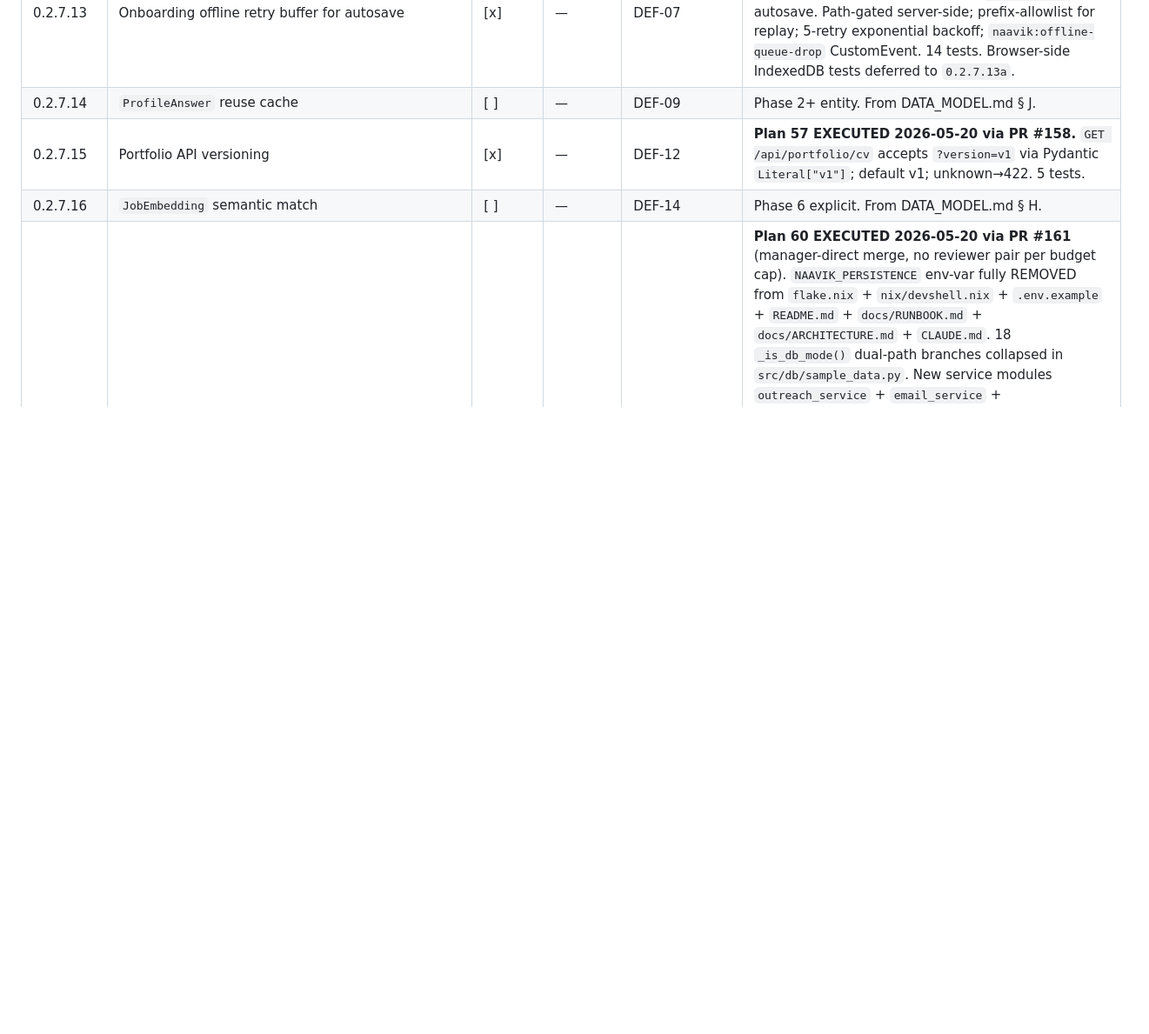
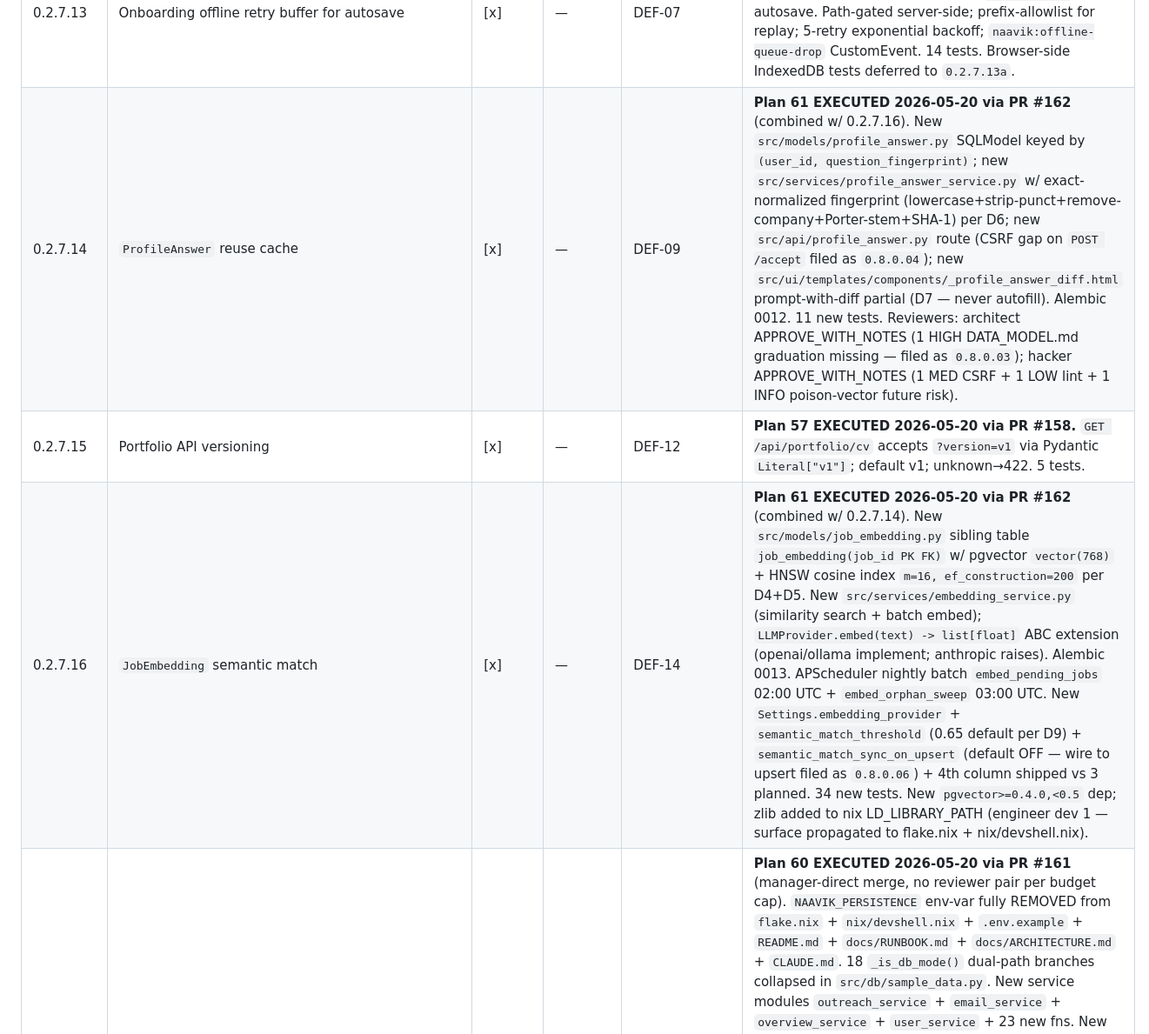
Before and after one commit to crizzy9/naavik, a Markdown page: ROADMAP.md, the part around one of its changes. Shown at 87% size. Drawn GitHub-style; blank space fills up the shorter version.

```diff
--- a/ROADMAP.md
+++ b/ROADMAP.md
@@ -324,9 +324,9 @@ Sort key per `docs/design/PHASE_NUMBERING.md` § 1: **release-version ASC → pr
 | 0.2.7.11 | LinkedIn proxy support | [ ] | — | DEF-15 | Phase 6+ explicit marker. From BACKEND.md § J.4. |
 | 0.2.7.12 | Auto-apply immediate dispatch on right-swipe | [x] | — | DEF-10 | **Plan 59 EXECUTED 2026-05-20 via PR #160.** Option D shipped: `Settings.auto_apply_immediate_dispatch BOOLEAN NOT NULL DEFAULT FALSE` (alembic 0011) + right-swipe handler schedules one-off `add_job(DateTrigger=now, id='auto-apply-immediate-{app_id}-{uuid8}', func='scheduler.jobs:auto_apply')` when toggle enabled. HTMX tri-state idiom for the new toggle. 5 tests. `FUNC_REF_ALLOWLIST` not modified (`auto_apply` already there). Default OFF preserves 5-min cron behavior. Reviewers: hacker APPROVE_WITH_NOTES (2 LOW non-blocking notes on PRE-EXISTING gaps — filed as `0.2.7.25` CSRF on put_auto_apply/put_llm/put_notifications + `0.2.7.26` IDOR via `user_id=1` hardcode on same 3 routes); architect APPROVE 0 findings. |
 | 0.2.7.13 | Onboarding offline retry buffer for autosave | [x] | — | DEF-07 | **Plan 57 EXECUTED 2026-05-20 via PR #158.** New `src/ui/static/offline_queue.js` (~210 LOC) — IndexedDB-backed retry queue for `/onboarding*` autosave. Path-gated server-side; prefix-allowlist for replay; 5-retry exponential backoff; `naavik:offline-queue-drop` CustomEvent. 14 tests. Browser-side IndexedDB tests deferred to `0.2.7.13a`. |
-| 0.2.7.14 | `ProfileAnswer` reuse cache | [ ] | — | DEF-09 | Phase 2+ entity. From DATA_MODEL.md § J. |
+| 0.2.7.14 | `ProfileAnswer` reuse cache | [x] | — | DEF-09 | **Plan 61 EXECUTED 2026-05-20 via PR #162** (combined w/ 0.2.7.16). New `src/models/profile_answer.py` SQLModel keyed by `(user_id, question_fingerprint)`; new `src/services/profile_answer_service.py` w/ exact-normalized fingerprint (lowercase+strip-punct+remove-company+Porter-stem+SHA-1) per D6; new `src/api/profile_answer.py` route (CSRF gap on `POST /accept` filed as `0.8.0.04`); new `src/ui/templates/components/_profile_answer_diff.html` prompt-with-diff partial (D7 — never autofill). Alembic 0012. 11 new tests. Reviewers: architect APPROVE_WITH_NOTES (1 HIGH DATA_MODEL.md graduation missing — filed as `0.8.0.03`); hacker APPROVE_WITH_NOTES (1 MED CSRF + 1 LOW lint + 1 INFO poison-vector future risk). |
 | 0.2.7.15 | Portfolio API versioning | [x] | — | DEF-12 | **Plan 57 EXECUTED 2026-05-20 via PR #158.** `GET /api/portfolio/cv` accepts `?version=v1` via Pydantic `Literal["v1"]`; default v1; unknown→422. 5 tests. |
-| 0.2.7.16 | `JobEmbedding` semantic match | [ ] | — | DEF-14 | Phase 6 explicit. From DATA_MODEL.md § H. |
+| 0.2.7.16 | `JobEmbedding` semantic match | [x] | — | DEF-14 | **Plan 61 EXECUTED 2026-05-20 via PR #162** (combined w/ 0.2.7.14). New `src/models/job_embedding.py` sibling table `job_embedding(job_id PK FK)` w/ pgvector `vector(768)` + HNSW cosine index `m=16, ef_construction=200` per D4+D5. New `src/services/embedding_service.py` (similarity search + batch embed); `LLMProvider.embed(text) -> list[float]` ABC extension (openai/ollama implement; anthropic raises). Alembic 0013. APScheduler nightly batch `embed_pending_jobs` 02:00 UTC + `embed_orphan_sweep` 03:00 UTC. New `Settings.embedding_provider` + `semantic_match_threshold` (0.65 default per D9) + `semantic_match_sync_on_upsert` (default OFF — wire to upsert filed as `0.8.0.06`) + 4th column shipped vs 3 planned. 34 new tests. New `pgvector>=0.4.0,<0.5` dep; zlib added to nix LD_LIBRARY_PATH (engineer dev 1 — surface propagated to flake.nix + nix/devshell.nix). |
 | 0.2.7.17 | NAAVIK_PERSISTENCE env-var full removal | [x] | — | DEF-23 | **Plan 60 EXECUTED 2026-05-20 via PR #161** (manager-direct merge, no reviewer pair per budget cap). `NAAVIK_PERSISTENCE` env-var fully REMOVED from `flake.nix` + `nix/devshell.nix` + `.env.example` + `README.md` + `docs/RUNBOOK.md` + `docs/ARCHITECTURE.md` + `CLAUDE.md`. 18 `_is_db_mode()` dual-path branches collapsed in `src/db/sample_data.py`. New service modules `outreach_service` + `email_service` + `overview_service` + `user_service` + 23 new fns. New regression lint `test_no_sample_data_imports_in_routes.py` (with `_KNOWN_LEGACY_OFFENDERS` allowlist tracking 13 files needing route migration). 20 new parity tests. 1110 tests pass. **Significant deviation:** plan's commit-2 (full route+ctx rewire across 8 routes + 5 ctx-builders + 14 test-file `dependency_overrides[get_session]` fixture work) was descoped from PR #161 — routes still call `sd.*` accessors which now always read in-memory (no env gate). Operator-facing goal (env-var removal) achieved; route migration filed as `0.2.7.17a` follow-up. |
 | 0.2.7.18 | Postmortem `_redact()` walks VALUES not just KEYS — Bearer/JWT/Set-Cookie patterns in scraper-controlled HTTP error bodies leak into `trace.json` + LLM prompt | [x] | MEDIUM | (hacker PR #152 MED-1) | **Plan 56 EXECUTED 2026-05-20 via PR #156** — **Filed 2026-05-20 via PR #152 hacker review.** Current `_redact()` walks dict keys but `response_body_excerpt` is a raw string — ATS error bodies can contain echoed auth headers (rare but observed). Fix: value-shape regex pass for Bearer/JWT/`Set-Cookie:`/`Authorization:` BEFORE the 32KB truncate. ~30 LOC + 4 tests. Defer until first board reports leakage OR alongside 0.2.7.10 (multi-adapter expansion). |
 | 0.2.7.19 | Twin CSRF gaps at `discover.post_job_by_url` + `tracking.post_manual_application` — extend hacker PR #153 HIGH-1 fix pattern | [x] | MEDIUM | (hacker PR #153 OUT-OF-SCOPE note) | **Plan 56 EXECUTED 2026-05-20 via PR #156** — **Filed 2026-05-20 via PR #153 hacker review (out-of-scope note).** Pre-existing twin endpoints lack `Depends(require_csrf)` — same vector as the PR #153 HIGH-1 fix on `/api/v1/jobs/manual`. Pattern is now established; one-line fix per endpoint + tests. ~10 LOC + 4 tests. |
```
Also changed, not shown: other parts of ROADMAP.md (+9 -1 lines), 2 other files.
